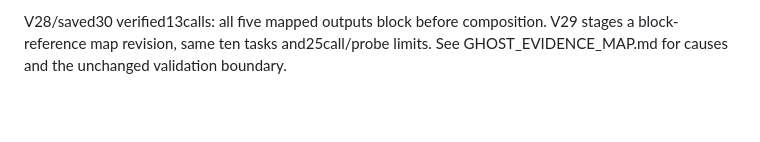
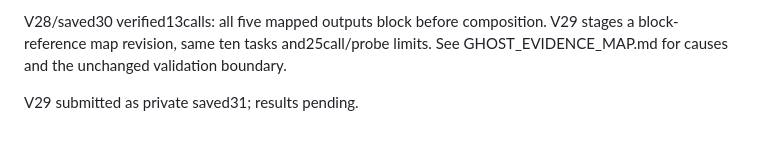
Before and after one commit to thanvirdiouf/LLMTrotsky, a Markdown page: docs/GHOST_SMOKE.md, the part around the change. Rendered like a GitHub page; blank space fills up the shorter version.

```diff
--- a/docs/GHOST_SMOKE.md
+++ b/docs/GHOST_SMOKE.md
@@ -216,3 +216,5 @@ and at most25calls+probe1; see GHOST_EVIDENCE_MAP.md.
 V28/saved30 verified13calls: all five mapped outputs block before composition.
 V29 stages a block-reference map revision, same ten tasks and25call/probe limits.
 See GHOST_EVIDENCE_MAP.md for causes and the unchanged validation boundary.
+
+V29 submitted as private saved31; results pending.
```
Also changed, not shown: PROJECT_HANDOFF.md (+17 -0 lines), docs/GHOST_EVIDENCE_MAP.md (+3 -0 lines).
